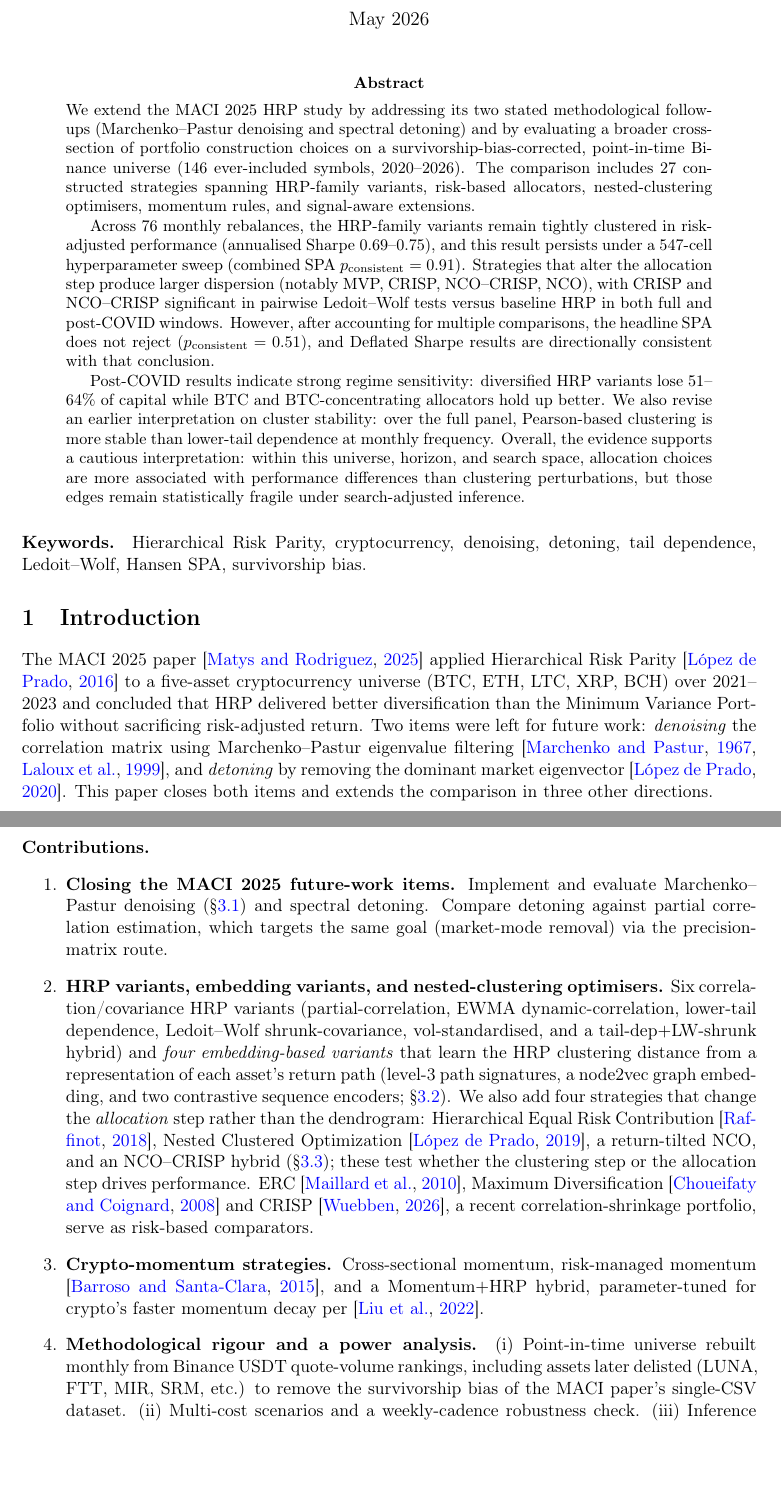
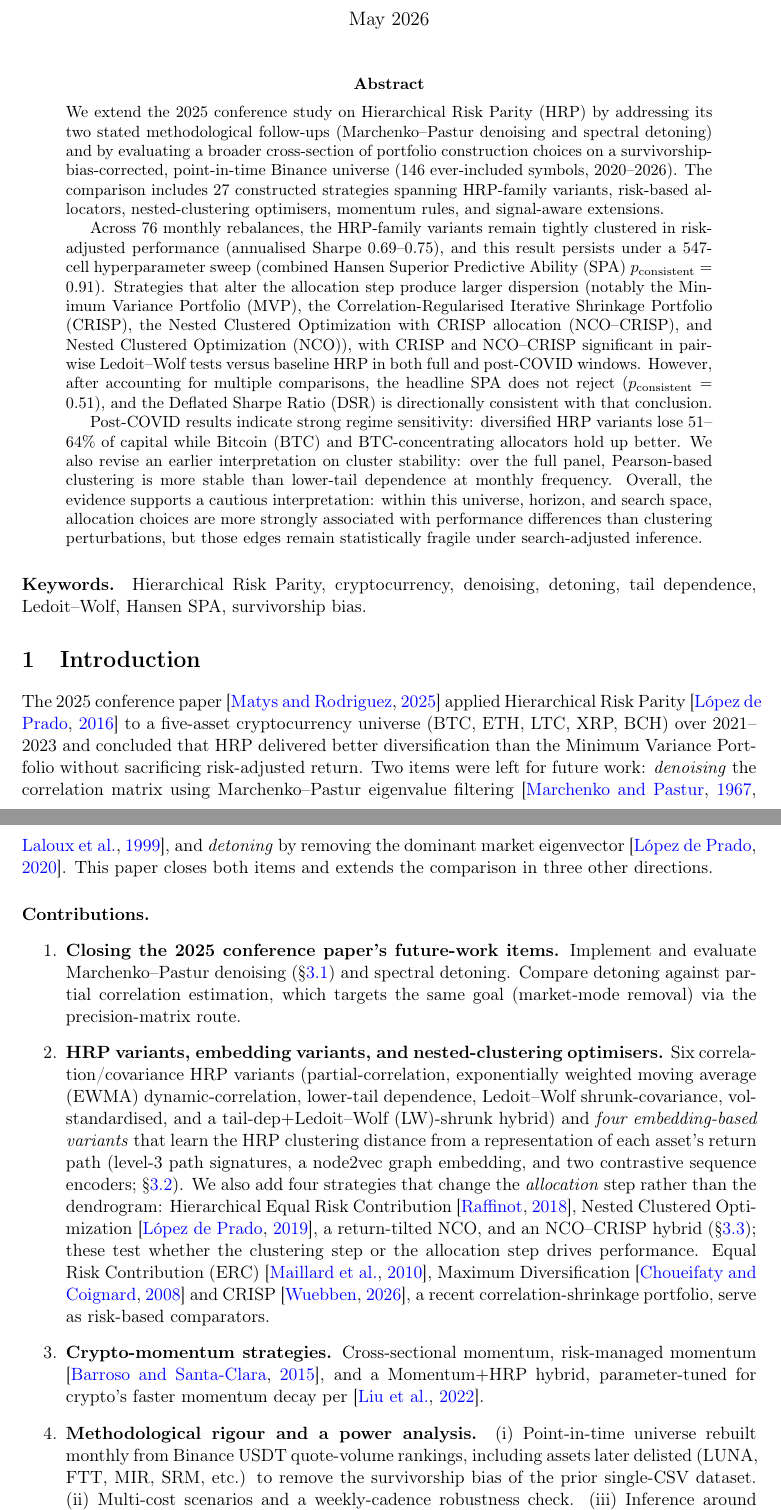
Before and after one commit to alanmatys/quant_ucema_final, a LaTeX paper (paper/ucema_journal/main.tex): two parts of pages 1 and 2 of 25, joined at a grey line, cut so that both start at the same text, the shorter picture padded with empty space. Compiled offline with pdfLaTeX.

Commit message:
Final journal polish and acronym normalization

```diff
--- a/paper/ucema_journal/main.tex
+++ b/paper/ucema_journal/main.tex
@@ -31,7 +31,8 @@
 
 \begin{abstract}
 \noindent
-We extend the MACI 2025 HRP study by addressing its two stated
+We extend the 2025 conference study on Hierarchical Risk Parity (HRP)
+by addressing its two stated
 methodological follow-ups (Marchenko--Pastur denoising and spectral
 detoning) and by evaluating a broader cross-section of portfolio
 construction choices on a survivorship-bias-corrected, point-in-time
@@ -43,23 +44,27 @@ signal-aware extensions.
 Across 76 monthly rebalances, the HRP-family variants remain tightly
 clustered in risk-adjusted performance (annualised Sharpe 0.69--0.75),
 and this result persists under a 547-cell hyperparameter sweep
-(combined SPA $p_{\text{consistent}}=0.91$). Strategies that alter the
-allocation step produce larger dispersion (notably MVP, CRISP,
-NCO--CRISP, NCO), with CRISP and NCO--CRISP significant in pairwise
+(combined Hansen Superior Predictive Ability (SPA)
+$p_{\text{consistent}}=0.91$). Strategies that alter the
+allocation step produce larger dispersion (notably the Minimum Variance
+Portfolio (MVP), the Correlation-Regularised Iterative Shrinkage
+Portfolio (CRISP), the Nested Clustered Optimization with CRISP
+allocation (NCO--CRISP), and Nested Clustered Optimization (NCO)), with
+CRISP and NCO--CRISP significant in pairwise
 Ledoit--Wolf tests versus baseline HRP in both full and post-COVID
 windows. However, after accounting for multiple comparisons, the
 headline SPA does not reject ($p_{\text{consistent}}=0.51$), and
-Deflated Sharpe results are directionally consistent with that
+the Deflated Sharpe Ratio (DSR) is directionally consistent with that
 conclusion.
 
 Post-COVID results indicate strong regime sensitivity: diversified HRP
-variants lose 51--64\% of capital while BTC and BTC-concentrating
+variants lose 51--64\% of capital while Bitcoin (BTC) and BTC-concentrating
 allocators hold up better. We also revise an earlier interpretation on
 cluster stability: over the full panel, Pearson-based clustering is more
 stable than lower-tail dependence at monthly frequency. Overall, the
 evidence supports a cautious interpretation: within this universe,
-horizon, and search space, allocation choices are more associated with
-performance differences than clustering perturbations, but those edges
+horizon, and search space, allocation choices are more strongly associated
+with performance differences than clustering perturbations, but those edges
 remain statistically fragile under search-adjusted inference.
 \end{abstract}
 
@@ -70,7 +75,7 @@ detoning, tail dependence, Ledoit--Wolf, Hansen SPA, survivorship bias.
 \section{Introduction}
 %% ===========================================================================
 
-The MACI 2025 paper \citep{matys2025maci} applied Hierarchical Risk Parity
+The 2025 conference paper \citep{matys2025maci} applied Hierarchical Risk Parity
 \citep{lopezdeprado2016hrp} to a five-asset cryptocurrency universe
 (BTC, ETH, LTC, XRP, BCH) over 2021--2023 and concluded that HRP
 delivered better diversification than the Minimum Variance Portfolio
@@ -83,16 +88,17 @@ the comparison in three other directions.
 
 \paragraph{Contributions.}
 \begin{enumerate}
-\item \textbf{Closing the MACI 2025 future-work items.}
+\item \textbf{Closing the 2025 conference paper's future-work items.}
       Implement and evaluate Marchenko--Pastur denoising (\S\ref{sec:methods-cov})
       and spectral detoning. Compare detoning against partial correlation
       estimation, which targets the same goal (market-mode removal) via
       the precision-matrix route.
 \item \textbf{HRP variants, embedding variants, and nested-clustering
       optimisers.} Six correlation/covariance HRP variants
-      (partial-correlation, EWMA dynamic-correlation, lower-tail dependence,
+      (partial-correlation, exponentially weighted moving average (EWMA)
+      dynamic-correlation, lower-tail dependence,
       Ledoit--Wolf shrunk-covariance, vol-standardised, and a
-      tail-dep$+$LW-shrunk hybrid) and \emph{four embedding-based
+      tail-dep$+$Ledoit--Wolf (LW)-shrunk hybrid) and \emph{four embedding-based
       variants} that learn the HRP clustering distance from a representation
       of each asset's return path (level-3 path signatures, a node2vec graph
       embedding, and two contrastive sequence encoders; \S\ref{sec:methods-emb}).
@@ -101,7 +107,8 @@ the comparison in three other directions.
       \citep{raffinot2018herc}, Nested Clustered Optimization
       \citep{lopezdeprado2019nco}, a return-tilted NCO, and an NCO--CRISP
       hybrid (\S\ref{sec:methods-comparators}); these test whether the
-      clustering step or the allocation step drives performance. ERC
+      clustering step or the allocation step drives performance. Equal Risk
+      Contribution (ERC)
       \citep{maillard2010erc}, Maximum Diversification
       \citep{choueifaty2008maxdiv} and CRISP \citep{wuebben2026crisp},
       a recent correlation-shrinkage portfolio, serve as risk-based
@@ -113,7 +120,7 @@ the comparison in three other directions.
 \item \textbf{Methodological rigour and a power analysis.}
       (i) Point-in-time universe rebuilt monthly from Binance USDT
       quote-volume rankings, including assets later delisted (LUNA, FTT,
-      MIR, SRM, etc.) to remove the survivorship bias of the MACI paper's
+      MIR, SRM, etc.) to remove the survivorship bias of the prior
       single-CSV dataset. (ii) Multi-cost scenarios and a weekly-cadence
       robustness check. (iii) Inference around every comparison: the
       reference Hansen SPA implementation \citep{hansen2005spa}, a
```
Also changed, not shown: paper/ucema_journal/main.pdf.
